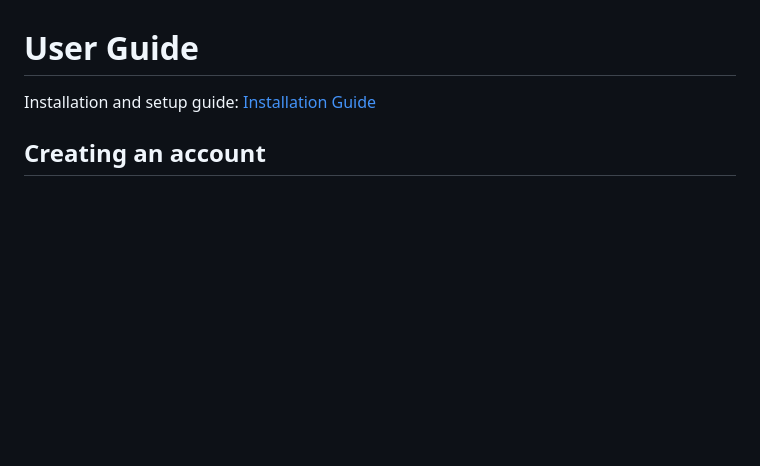
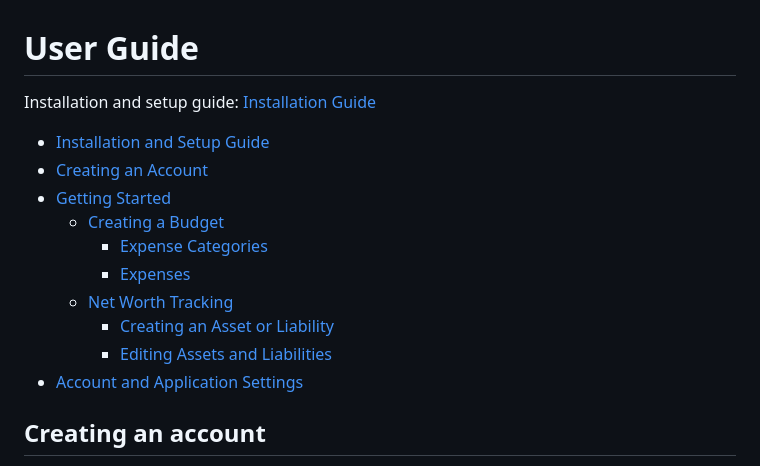
Before and after one commit to MinganB/financial-planning, a Markdown page: userguide.md, the part around the change. GitHub-like rendering; blank space fills up the shorter version.

```diff
--- a/userguide.md
+++ b/userguide.md
@@ -1,6 +1,17 @@
 # User Guide
 
 Installation and setup guide: [Installation Guide](https://github.com/MinganB/financial-planning/blob/main/README.md)
+
+- [Installation and Setup Guide](#installation-and-setup-guide)
+- [Creating an Account](#creating-an-account)
+- [Getting Started](#getting-started)
+  - [Creating a Budget](#creating-a-budget)
+    - [Expense Categories](#expense-categories)
+    - [Expenses](#expenses)
+  - [Net Worth Tracking](#net-worth-tracking)
+    - [Creating an Asset or Liability](#creating-an-asset-or-liability)
+    - [Editing Assets and Liabilities](#editing-assets-and-liabilities)
+- [Account and Application Settings](#account-and-application-settings)
 
 ## Creating an account
 
```
